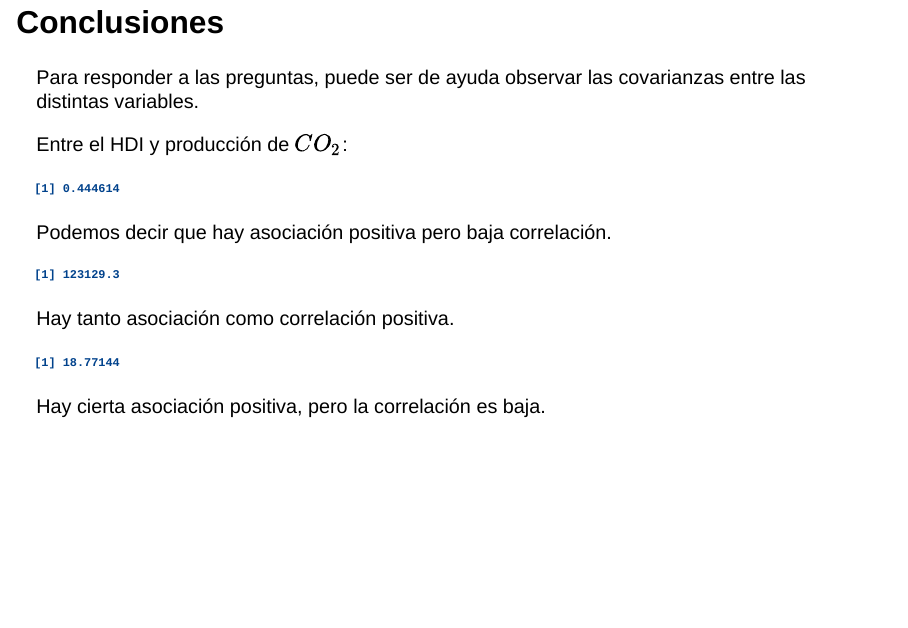
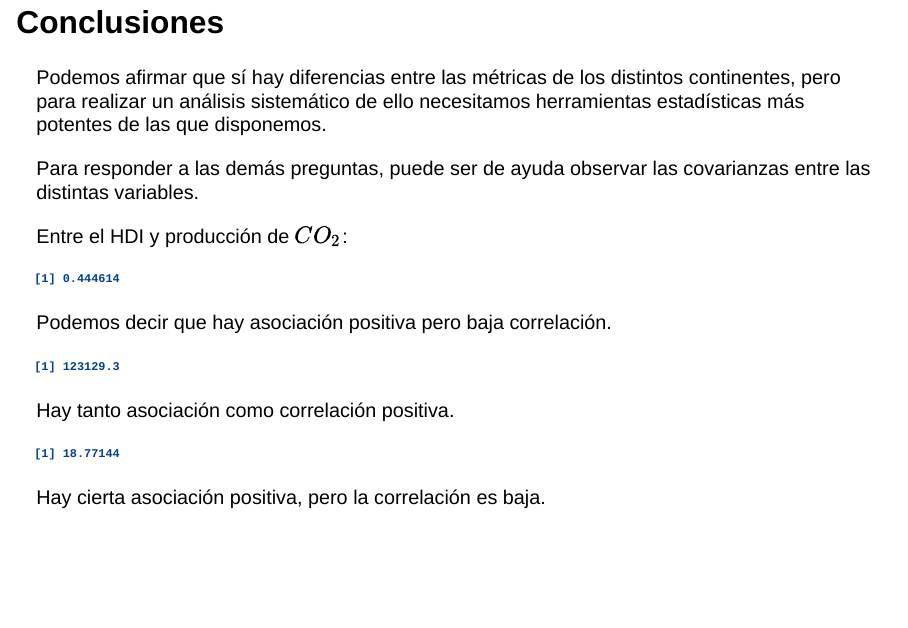
Before and after one commit to mardeya/entrega3, a Quarto document (diapos_3.qmd): page 29 of 29. Rendered offline with R 4.5, knitr and Pandoc in place of Quarto, with nearby package versions; drawn as Slidy slides in place of the format the file asks for; some code elsewhere in the file could not run offline.

Commit message:
Conclusions frank

````diff
--- a/diapos_3.qmd
+++ b/diapos_3.qmd
@@ -486,7 +486,9 @@ ggplot(db, aes(x = Continent, y = Population, fill = Continent)) +
 
 ## Conclusiones
 
-Para responder a las preguntas, puede ser de ayuda observar las covarianzas entre las distintas variables.
+Podemos afirmar que sí hay diferencias entre las métricas de los distintos continentes, pero para realizar un análisis sistemático de ello necesitamos herramientas estadísticas más potentes de las que disponemos.
+
+Para responder a las demás preguntas, puede ser de ayuda observar las covarianzas entre las distintas variables.
 
 Entre el HDI y producción de $CO_2$:
 ```{r}
````
Also changed, not shown: diapos_3.html.
